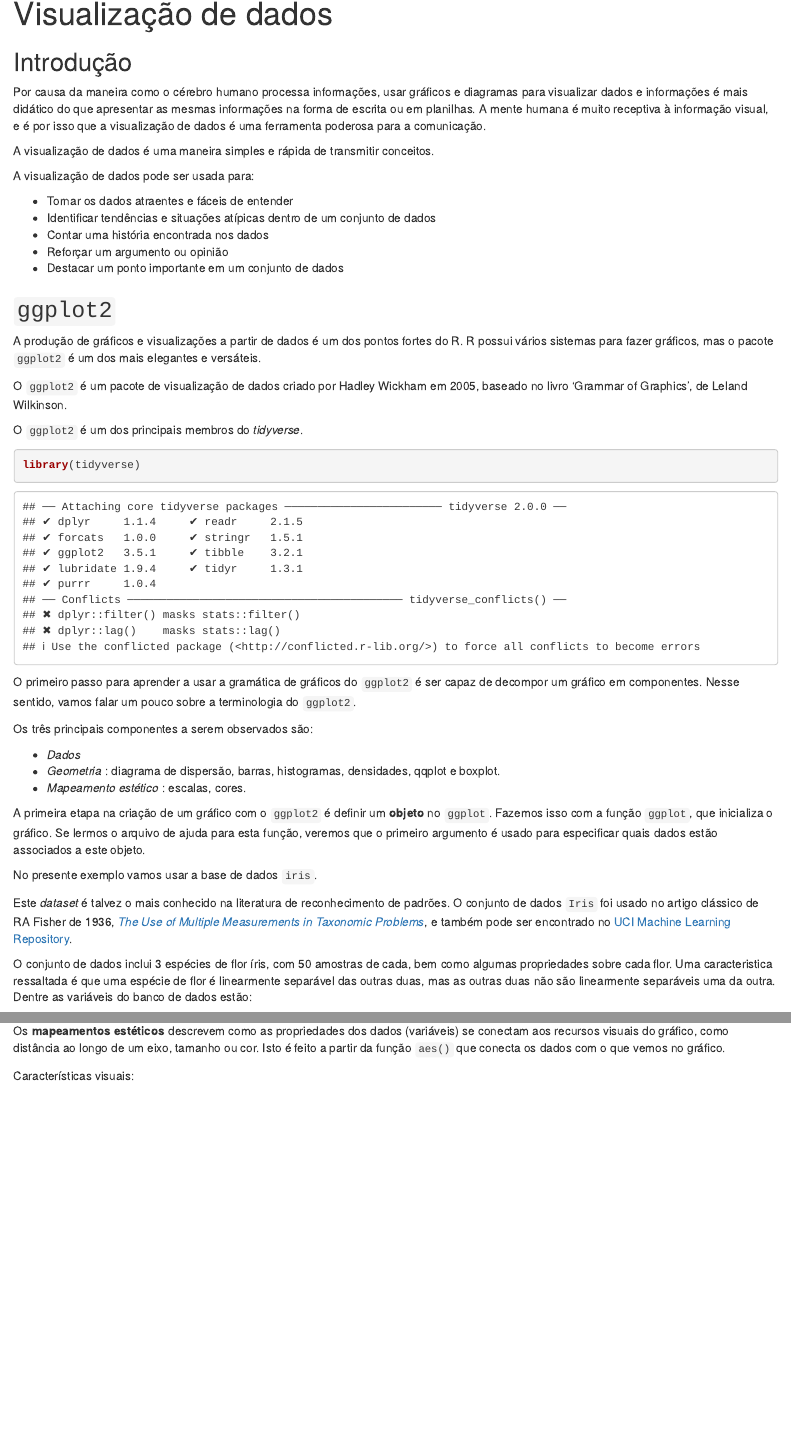
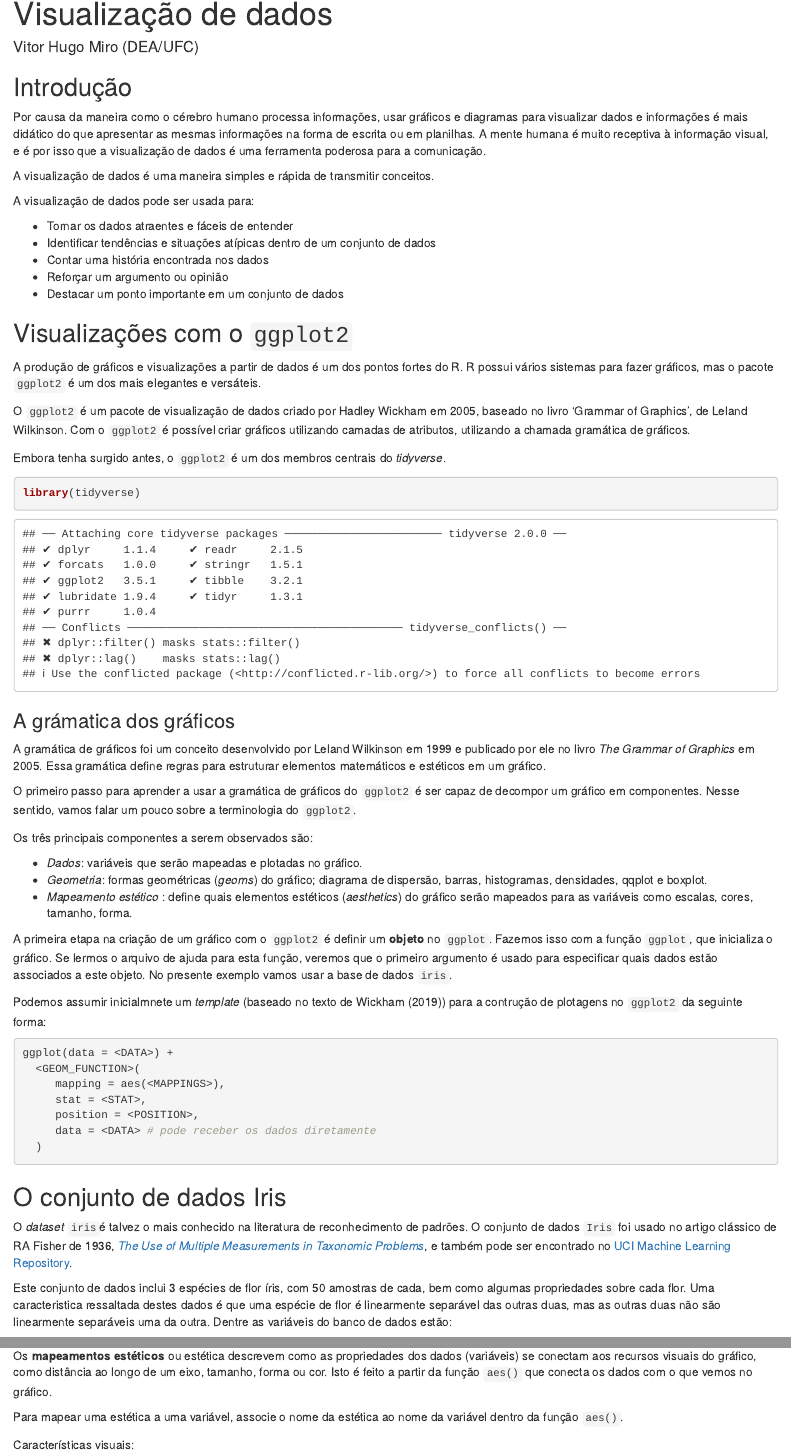
Before and after one commit to vitormiro/R4DA, an R Markdown document (data_visualization/data_visualization_1.Rmd): the page in a window 1100 px wide, from its top, and a second part further down, joined at a grey line. Rendered offline with R 4.5, knitr and Pandoc, with nearby package versions; code that draws random numbers runs with fixed seeds of ours.

Commit message:
Atualizações em 5dez21.

````diff
--- a/data_visualization/data_visualization_1.Rmd
+++ b/data_visualization/data_visualization_1.Rmd
@@ -1,5 +1,6 @@
 ---
 title: "Visualização de dados"
+author: "Vitor Hugo Miro (DEA/UFC)"
 output: html_notebook
 ---
 
@@ -16,35 +17,52 @@ A visualização de dados pode ser usada para:
 - Reforçar um argumento ou opinião
 - Destacar um ponto importante em um conjunto de dados
 
-## `ggplot2`
+## Visualizações com o `ggplot2`
 A produção de gráficos e visualizações a partir de dados é um dos pontos fortes do R.
 R possui vários sistemas para fazer gráficos, mas o pacote `ggplot2` é um dos mais elegantes e versáteis.
 
 O `ggplot2` é um pacote de visualização de dados criado por Hadley Wickham em 2005, baseado no livro 'Grammar of Graphics', de Leland Wilkinson.
+Com o `ggplot2` é possível criar gráficos utilizando camadas de atributos, utilizando a chamada gramática de gráficos.
 
-O `ggplot2` é um dos principais membros do *tidyverse*.
+Embora tenha surgido antes, o `ggplot2` é um dos membros centrais do *tidyverse*.
 
 ```{r}
 library(tidyverse)
 ```
 
+### A grámatica dos gráficos
+
+A gramática de gráficos foi um conceito desenvolvido por Leland Wilkinson em 1999 e publicado por ele no livro *The Grammar of Graphics* em 2005. Essa gramática define regras para estruturar elementos matemáticos e estéticos em um gráfico.
+
 O primeiro passo para aprender a usar a gramática de gráficos do `ggplot2` é ser capaz de decompor um gráfico em componentes. Nesse sentido, vamos falar um pouco sobre a terminologia do `ggplot2`.
 
 Os três principais componentes a serem observados são:
 
-- *Dados*
-- *Geometria* : diagrama de dispersão, barras, histogramas, densidades, qqplot e boxplot.
-- *Mapeamento estético* : escalas, cores.
+- *Dados*: variáveis que serão mapeadas e plotadas no gráfico.
+- *Geometria*: formas geométricas (*geoms*) do gráfico; diagrama de dispersão, barras, histogramas, densidades, qqplot e boxplot.
+- *Mapeamento estético* : define quais elementos estéticos (*aesthetics*) do gráfico serão mapeados para as variáveis como escalas, cores, tamanho, forma.
+
+A primeira etapa na criação de um gráfico com o `ggplot2` é definir um **objeto** no `ggplot`. Fazemos isso com a função `ggplot`, que inicializa o gráfico. Se lermos o arquivo de ajuda para esta função, veremos que o primeiro argumento é usado para especificar quais dados estão associados a este objeto. No presente exemplo vamos usar a base de dados `iris`.
+
+Podemos assumir inicialmnete um *template* (baseado no texto de Wickham (2019)) para a contrução de plotagens no `ggplot2` da seguinte forma:
+
+```{r, eval=FALSE}
+ggplot(data = <DATA>) +
+  <GEOM_FUNCTION>(
+     mapping = aes(<MAPPINGS>),
+     stat = <STAT>,
+     position = <POSITION>,
+     data = <DATA> # pode receber os dados diretamente
+  )
+```
 
 
-A primeira etapa na criação de um gráfico com o `ggplot2` é definir um **objeto** no `ggplot`. Fazemos isso com a função `ggplot`, que inicializa o gráfico. Se lermos o arquivo de ajuda para esta função, veremos que o primeiro argumento é usado para especificar quais dados estão associados a este objeto.
+## O conjunto de dados Iris
 
-No presente exemplo vamos usar a base de dados `iris`.
-
-Este *dataset* é talvez o mais conhecido na literatura de reconhecimento de padrões.
+O *dataset* `iris`é talvez o mais conhecido na literatura de reconhecimento de padrões.
 O conjunto de dados `Iris` foi usado no artigo clássico de RA Fisher de 1936, [*The Use of Multiple Measurements in Taxonomic Problems*](https://onlinelibrary.wiley.com/doi/pdf/10.1111/j.1469-1809.1936.tb02137.x), e também pode ser encontrado no [UCI Machine Learning Repository](http://archive.ics.uci.edu/ml/datasets/Iris).
 
-O conjunto de dados inclui 3 espécies de flor íris, com 50 amostras de cada, bem como algumas propriedades sobre cada flor. Uma caracteristica ressaltada é que uma espécie de flor é linearmente separável das outras duas, mas as outras duas não são linearmente separáveis uma da outra.
+Este conjunto de dados inclui 3 espécies de flor íris, com 50 amostras de cada, bem como algumas propriedades sobre cada flor. Uma caracteristica ressaltada destes dados é que uma espécie de flor é linearmente separável das outras duas, mas as outras duas não são linearmente separáveis uma da outra.
 Dentre as variáveis do banco de dados estão:
 
 1. comprimento da sépala em cm (*Sepal.Length*)
@@ -79,2 +97 @@ Normalmente, a primeira camada adicionada define a geometria. Se queremos fazer
 
-Os **mapeamentos estéticos** descrevem como as propriedades dos dados (variáveis) se conectam aos recursos visuais do gráfico, como distância ao longo de um eixo, tamanho ou cor. Isto é feito a partir da função `aes()` que conecta os dados com o que vemos no gráfico.
@@ -81,3 +111,6 @@ Os **mapeamentos estéticos** descrevem como as propriedades dos dados (variáve
+Os **mapeamentos estéticos** ou estética descrevem como as propriedades dos dados (variáveis) se conectam aos recursos visuais do gráfico, como distância ao longo de um eixo, tamanho, forma ou cor. Isto é feito a partir da função `aes()` que conecta os dados com o que vemos no gráfico.
+
+Para mapear uma estética a uma variável, associe o nome da estética ao nome da variável dentro da função `aes()`.
 
 Características visuais:
 
````
Also changed, not shown: data_visualization/data_visualization_1.Rmd (54 more changed lines).
